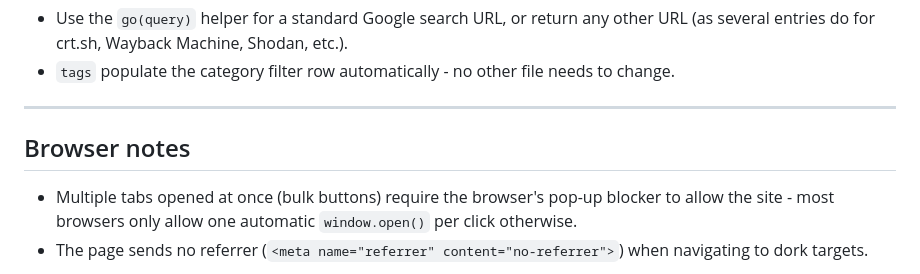
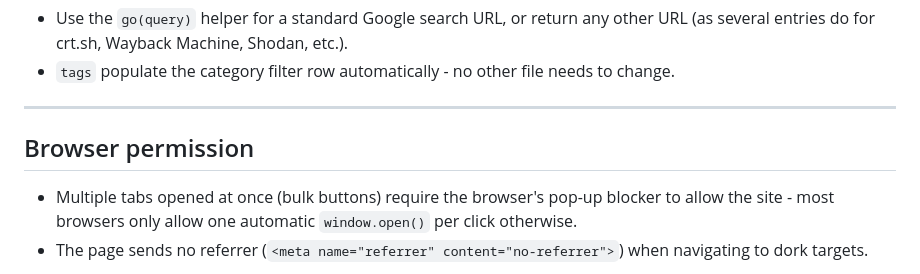
Before and after one commit to Mr-Beta-Version/Walnex-Dorking, a Markdown page: README.md, the part around the change. Rendered like a GitHub page.

```diff
--- a/README.md
+++ b/README.md
@@ -53,7 +53,7 @@ All dork definitions live in `js/data.js` as entries in the `dorkCategories` arr
 ---
 
 
-## Browser notes
+## Browser permission
 
 - Multiple tabs opened at once (bulk buttons) require the browser's pop-up blocker to allow the site - most browsers only allow one automatic `window.open()` per click otherwise.
 - The page sends no referrer (`<meta name="referrer" content="no-referrer">`) when navigating to dork targets.
```
